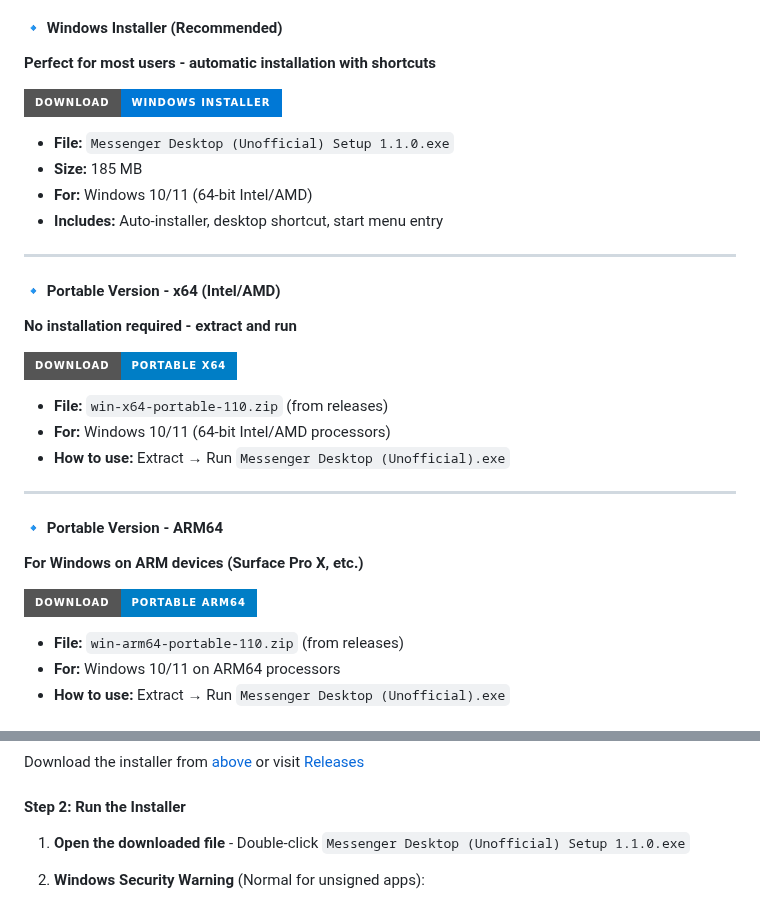
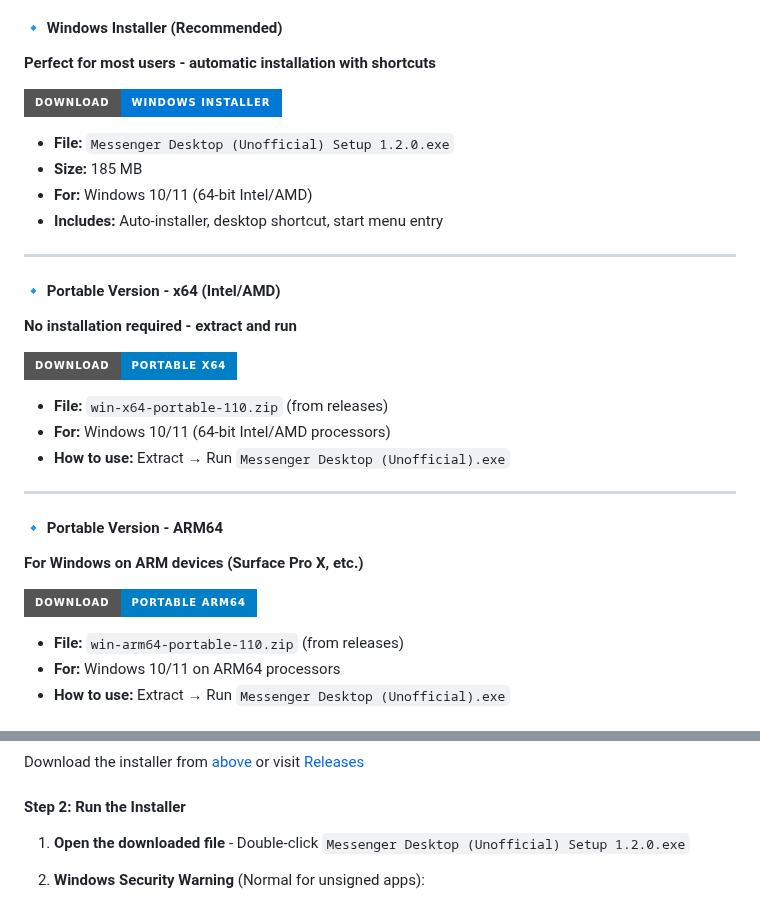
Before and after one commit to WinTer1165/Messenger-Desktop-Client-Unofficial, a Markdown page: README.md, 2 parts joined by grey strips. GitHub-like rendering; badges without logos.

Commit message:
Update README for version 1.2.0 downloads
Updated download links and file names for version 1.2.0.

```diff
--- a/README.md
+++ b/README.md
@@ -32,5 +32,5 @@ Choose the version that matches your system:
 
-- **File:** `Messenger Desktop (Unofficial) Setup 1.1.0.exe`
+- **File:** `Messenger Desktop (Unofficial) Setup 1.2.0.exe`
 - **Size:** 185 MB
 - **For:** Windows 10/11 (64-bit Intel/AMD)
 - **Includes:** Auto-installer, desktop shortcut, start menu entry
@@ -90,7 +90,7 @@ Download the installer from [above](#-download) or visit [Releases](https://gith
 
 #### Step 2: Run the Installer
 
-1. **Open the downloaded file** - Double-click `Messenger Desktop (Unofficial) Setup 1.1.0.exe`
+1. **Open the downloaded file** - Double-click `Messenger Desktop (Unofficial) Setup 1.2.0.exe`
 
 2. **Windows Security Warning** (Normal for unsigned apps):
    - If you see "Windows protected your PC":
```
Also changed, not shown: other parts of README.md (+3 -3 lines).
